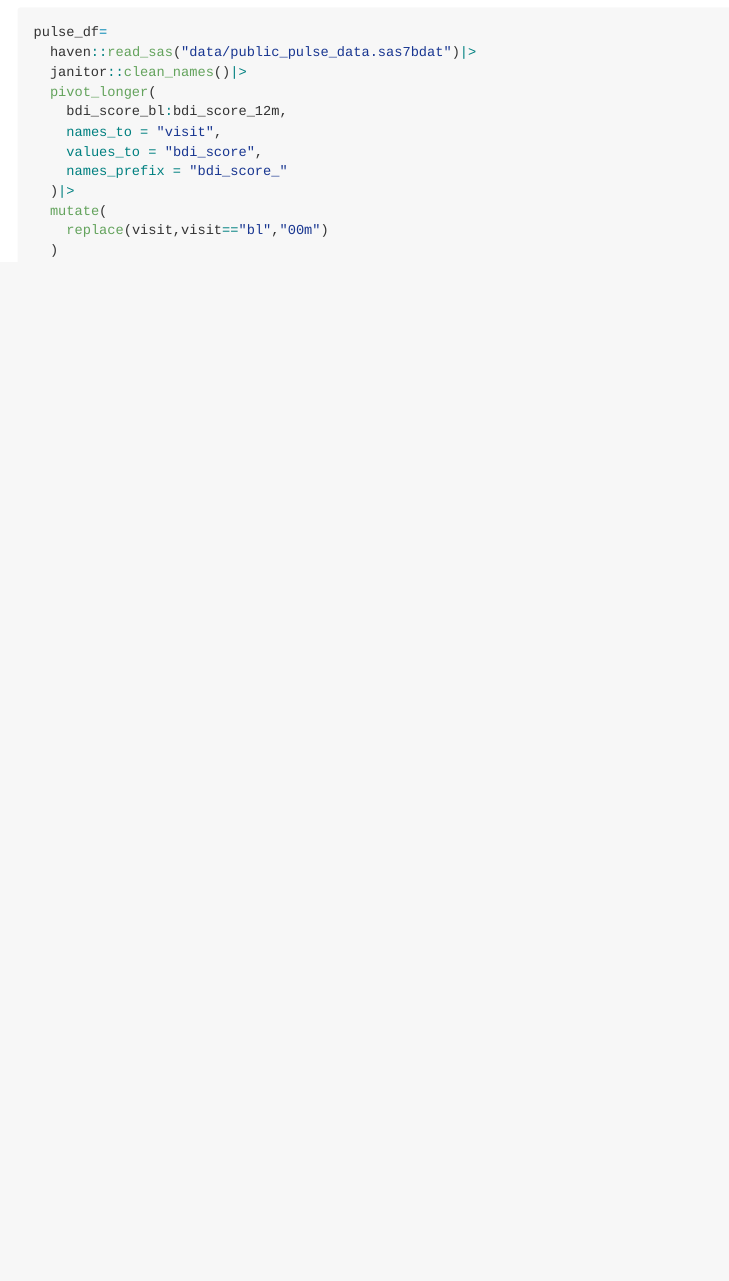
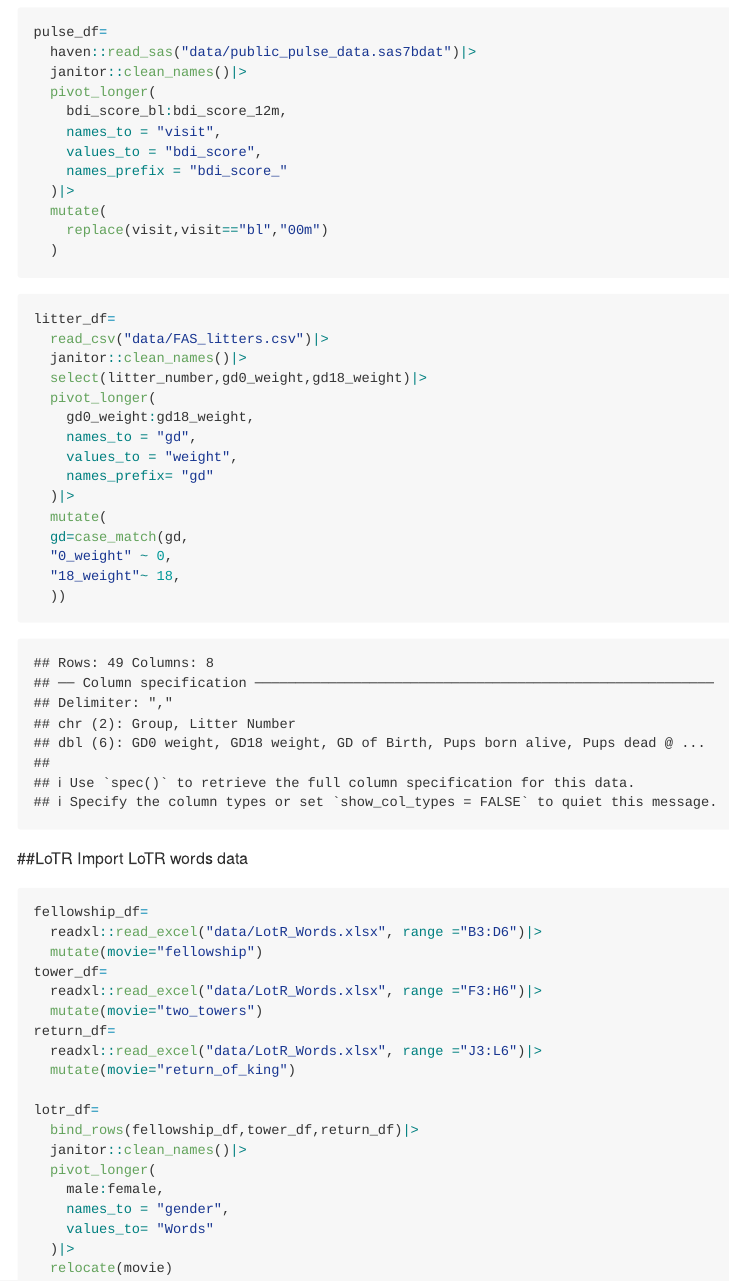
Before and after one commit to sw3866/p8105_data_wrangling1, an R Markdown document (tidy_data.Rmd): the page in a window 1100 px wide, from 480 px down. The pictures show the output file tidy_data.md that the author committed with the source, drawn offline in the style of GitHub.

Commit message:
import LoRT

````diff
--- a/tidy_data.Rmd
+++ b/tidy_data.Rmd
@@ -21,3 +21,43 @@ pulse_df=
     replace(visit,visit=="bl","00m")
   )
 ```
+```{r}
+litter_df=
+  read_csv("data/FAS_litters.csv")|>
+  janitor::clean_names()|>
+  select(litter_number,gd0_weight,gd18_weight)|>
+  pivot_longer(
+    gd0_weight:gd18_weight,
+    names_to = "gd",
+    values_to = "weight",
+    names_prefix= "gd"
+  )|>
+  mutate(
+  gd=case_match(gd,
+  "0_weight" ~ 0,
+  "18_weight"~ 18,
+  ))
+```
+##LoTR
+Import LoTR words data
+```{r}
+fellowship_df=
+  readxl::read_excel("data/LotR_Words.xlsx", range ="B3:D6")|>
+  mutate(movie="fellowship")
+tower_df=
+  readxl::read_excel("data/LotR_Words.xlsx", range ="F3:H6")|>
+  mutate(movie="two_towers")
+return_df=
+  readxl::read_excel("data/LotR_Words.xlsx", range ="J3:L6")|>
+  mutate(movie="return_of_king")
+
+lotr_df=
+  bind_rows(fellowship_df,tower_df,return_df)|>
+  janitor::clean_names()|>
+  pivot_longer(
+    male:female,
+    names_to = "gender",
+    values_to= "Words"
+  )|>
+  relocate(movie)
+```
````
Also changed, not shown: tidy_data.md.
